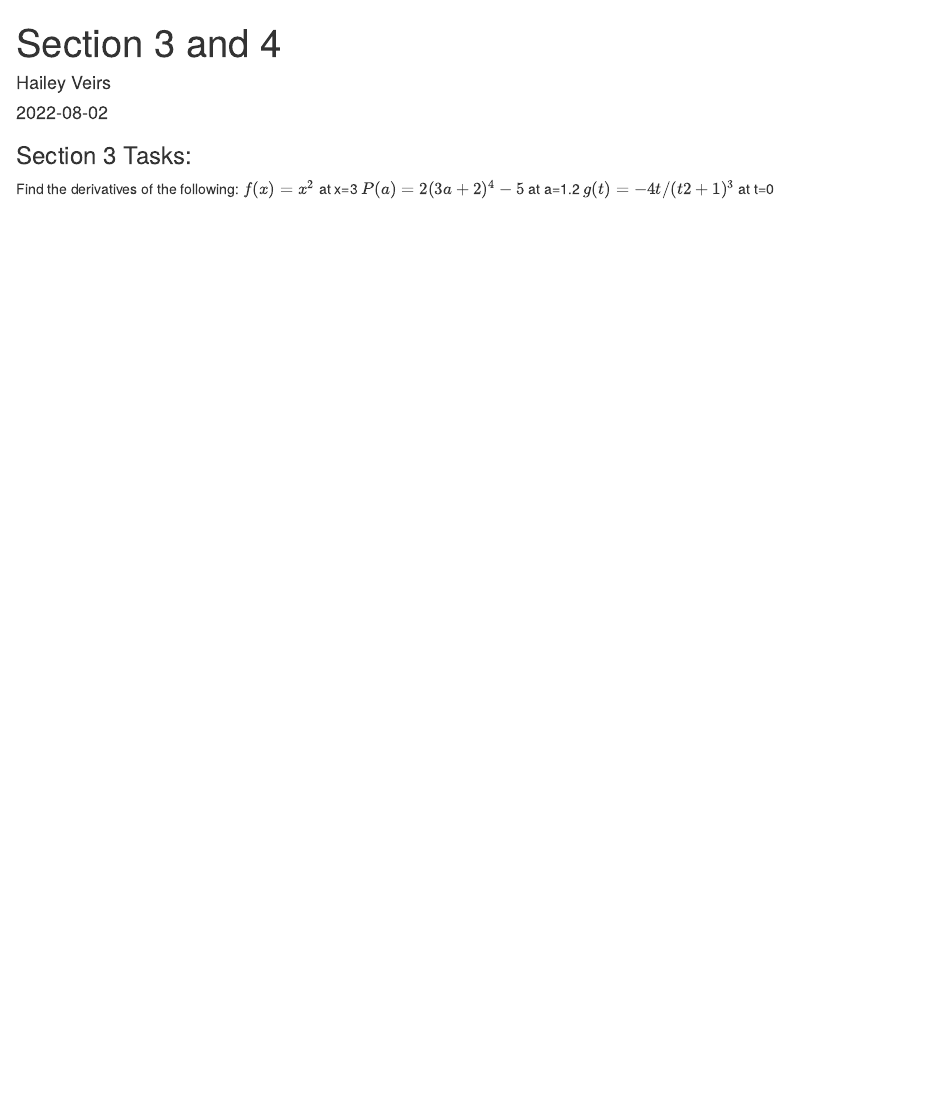
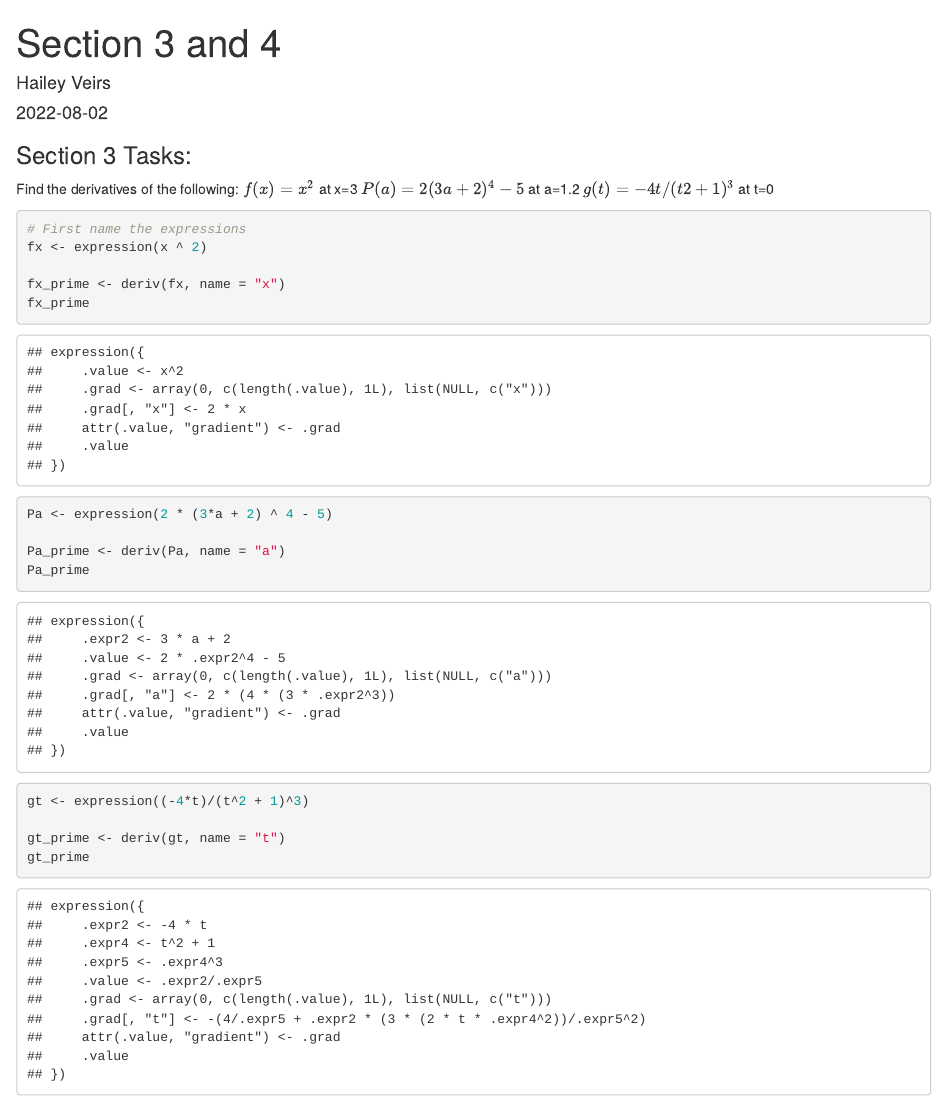
Before and after one commit to hveirs/EDS_212_D2_Tasks, an R Markdown document (EDS_212_D2_Task3_4.Rmd): the page in a window 1100 px wide, from its top. The pictures show the output file EDS_212_D2_Task3_4.html that the author committed with the source, opened offline.

Commit message:
Added example derivative functions

````diff
--- a/EDS_212_D2_Task3_4.Rmd
+++ b/EDS_212_D2_Task3_4.Rmd
@@ -18,5 +18,23 @@ $P(a)=2(3a+2)^4−5$ at a=1.2
 $g(t)=−4t/(t2+1)^3$ at t=0
 
 ```{r}
+# First name the expressions
+fx <- expression(x ^ 2)
 
+fx_prime <- deriv(fx, name = "x")
+fx_prime
 ```
+
+```{r}
+Pa <- expression(2 * (3*a + 2) ^ 4 - 5)
+
+Pa_prime <- deriv(Pa, name = "a")
+Pa_prime
+```
+
+```{r}
+gt <- expression((-4*t)/(t^2 + 1)^3)
+
+gt_prime <- deriv(gt, name = "t")
+gt_prime
+```
````
Also changed, not shown: EDS_212_D2_Task3_4.html.
